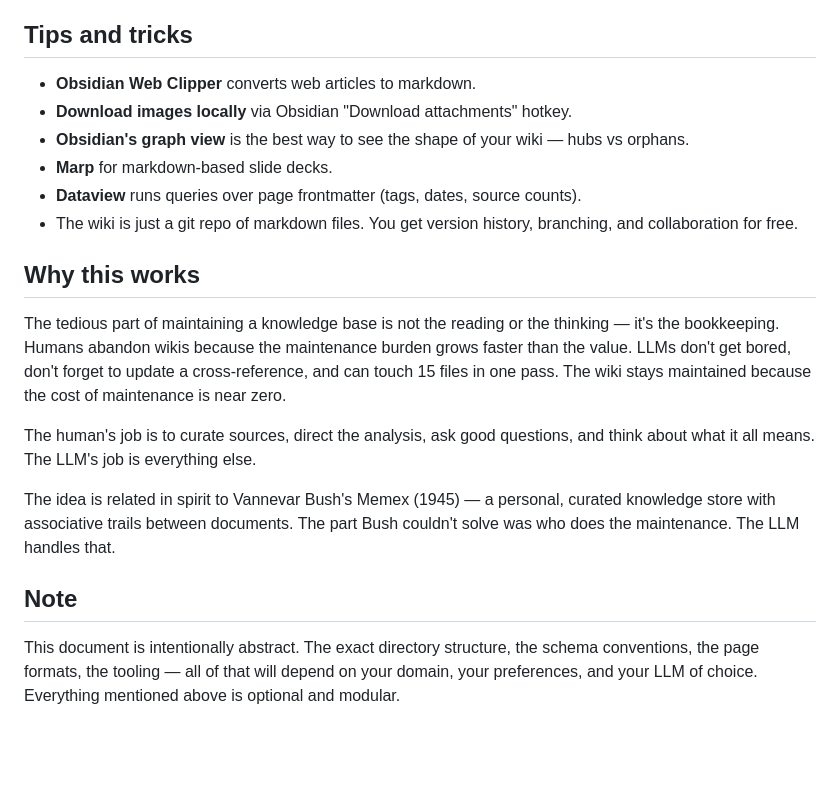
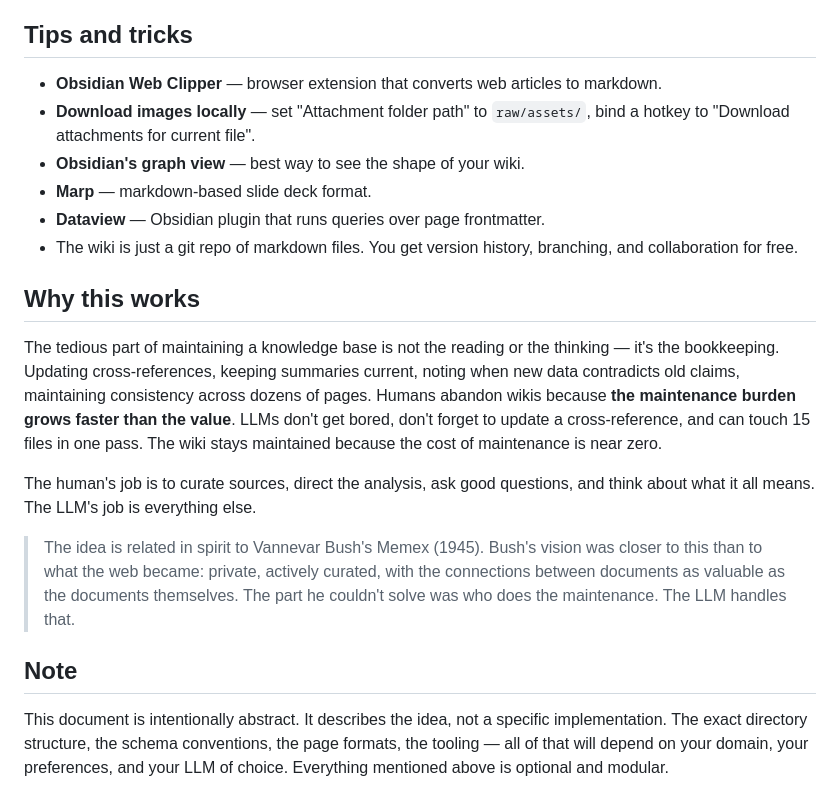
Before and after one commit to guci314/cf-agent-workspace, a Markdown page: raw/articles/karpathy-llm-wiki.md, the part around one of its changes. Drawn GitHub-style; blank space fills up the shorter version.

Commit message:
raw: 存档 Karpathy LLM Wiki 原文

```diff
--- a/raw/articles/karpathy-llm-wiki.md
+++ b/raw/articles/karpathy-llm-wiki.md
@@ -50,21 +100,37 @@ There are three layers:
 
 ## Tips and tricks
 
-- **Obsidian Web Clipper** converts web articles to markdown.
-- **Download images locally** via Obsidian "Download attachments" hotkey.
-- **Obsidian's graph view** is the best way to see the shape of your wiki — hubs vs orphans.
-- **Marp** for markdown-based slide decks.
-- **Dataview** runs queries over page frontmatter (tags, dates, source counts).
-- The wiki is just a git repo of markdown files. You get version history, branching, and collaboration for free.
+- **Obsidian Web Clipper** — browser extension that converts web articles to markdown.
+- **Download images locally** — set "Attachment folder path" to `raw/assets/`,
+  bind a hotkey to "Download attachments for current file".
+- **Obsidian's graph view** — best way to see the shape of your wiki.
+- **Marp** — markdown-based slide deck format.
+- **Dataview** — Obsidian plugin that runs queries over page frontmatter.
+- The wiki is just a git repo of markdown files. You get version history,
+  branching, and collaboration for free.
 
 ## Why this works
 
-The tedious part of maintaining a knowledge base is not the reading or the thinking — it's the bookkeeping. Humans abandon wikis because the maintenance burden grows faster than the value. LLMs don't get bored, don't forget to update a cross-reference, and can touch 15 files in one pass. The wiki stays maintained because the cost of maintenance is near zero.
+The tedious part of maintaining a knowledge base is not the reading or the
+thinking — it's the bookkeeping. Updating cross-references, keeping summaries
+current, noting when new data contradicts old claims, maintaining consistency
+across dozens of pages. Humans abandon wikis because **the maintenance burden
+grows faster than the value**. LLMs don't get bored, don't forget to update a
+cross-reference, and can touch 15 files in one pass. The wiki stays maintained
+because the cost of maintenance is near zero.
 
-The human's job is to curate sources, direct the analysis, ask good questions, and think about what it all means. The LLM's job is everything else.
+The human's job is to curate sources, direct the analysis, ask good questions,
+and think about what it all means. The LLM's job is everything else.
 
-The idea is related in spirit to Vannevar Bush's Memex (1945) — a personal, curated knowledge store with associative trails between documents. The part Bush couldn't solve was who does the maintenance. The LLM handles that.
+> The idea is related in spirit to Vannevar Bush's Memex (1945). Bush's vision
+> was closer to this than to what the web became: private, actively curated,
+> with the connections between documents as valuable as the documents
+> themselves. The part he couldn't solve was who does the maintenance. The LLM
+> handles that.
 
 ## Note
 
-This document is intentionally abstract. The exact directory structure, the schema conventions, the page formats, the tooling — all of that will depend on your domain, your preferences, and your LLM of choice. Everything mentioned above is optional and modular.
+This document is intentionally abstract. It describes the idea, not a specific
+implementation. The exact directory structure, the schema conventions, the page
+formats, the tooling — all of that will depend on your domain, your preferences,
+and your LLM of choice. Everything mentioned above is optional and modular.
```
Also changed, not shown: other parts of raw/articles/karpathy-llm-wiki.md (+75 -25 lines).
